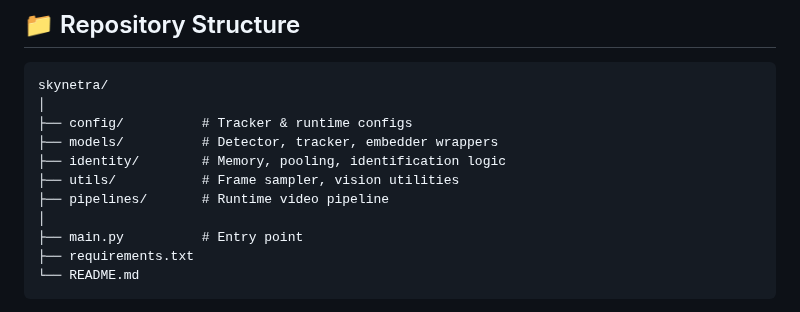
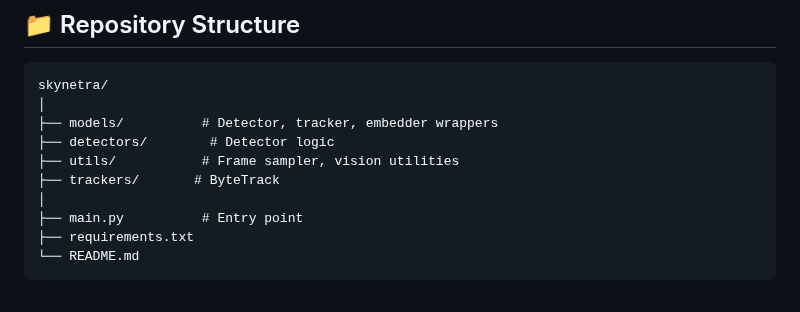
Before and after one commit to sethi-44/skynetra, a Markdown page: Readme.md, the part around the change. Rendered like a GitHub page.

Commit message:
Revise directory structure in README
Updated directory structure in README to reflect changes.

````diff
--- a/Readme.md
+++ b/Readme.md
@@ -74,11 +74,10 @@ Each stage is **decoupled** and **replaceable**.
 ```
 skynetra/
 │
-├── config/          # Tracker & runtime configs
 ├── models/          # Detector, tracker, embedder wrappers
-├── identity/        # Memory, pooling, identification logic
+├── detectors/        # Detector logic
 ├── utils/           # Frame sampler, vision utilities
-├── pipelines/       # Runtime video pipeline
+├── trackers/       # ByteTrack
 │
 ├── main.py          # Entry point
 ├── requirements.txt
````
